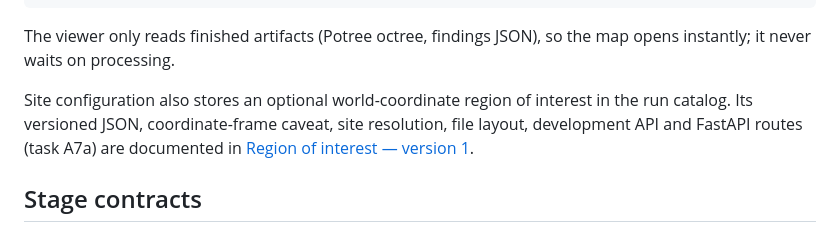
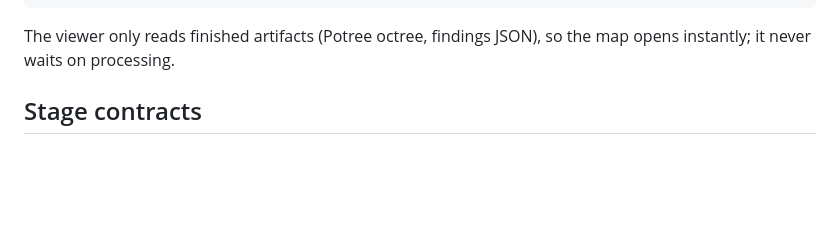
Before and after one commit to IzbassarO/qarau, a Markdown page: docs/architecture.md, the part around the change. GitHub-like rendering; blank space fills up the shorter version.

```diff
--- a/docs/architecture.md
+++ b/docs/architecture.md
@@ -25,11 +25,6 @@ API (FastAPI) ──► Web viewer / Desktop app / PDF & XLSX
 
 The viewer only reads finished artifacts (Potree octree, findings JSON), so the map opens
 instantly; it never waits on processing.
-
-Site configuration also stores an optional world-coordinate region of interest in
-the run catalog. Its versioned JSON, coordinate-frame caveat, site resolution,
-file layout, development API and FastAPI routes (task A7a) are documented
-in [Region of interest — version 1](notes/roi-format.md).
 
 ## Stage contracts
 
```
Also changed, not shown: docs/notes/a7-roi-plan.md (deleted, +0 -157 lines), docs/notes/roi-format.md (deleted, +0 -179 lines).
